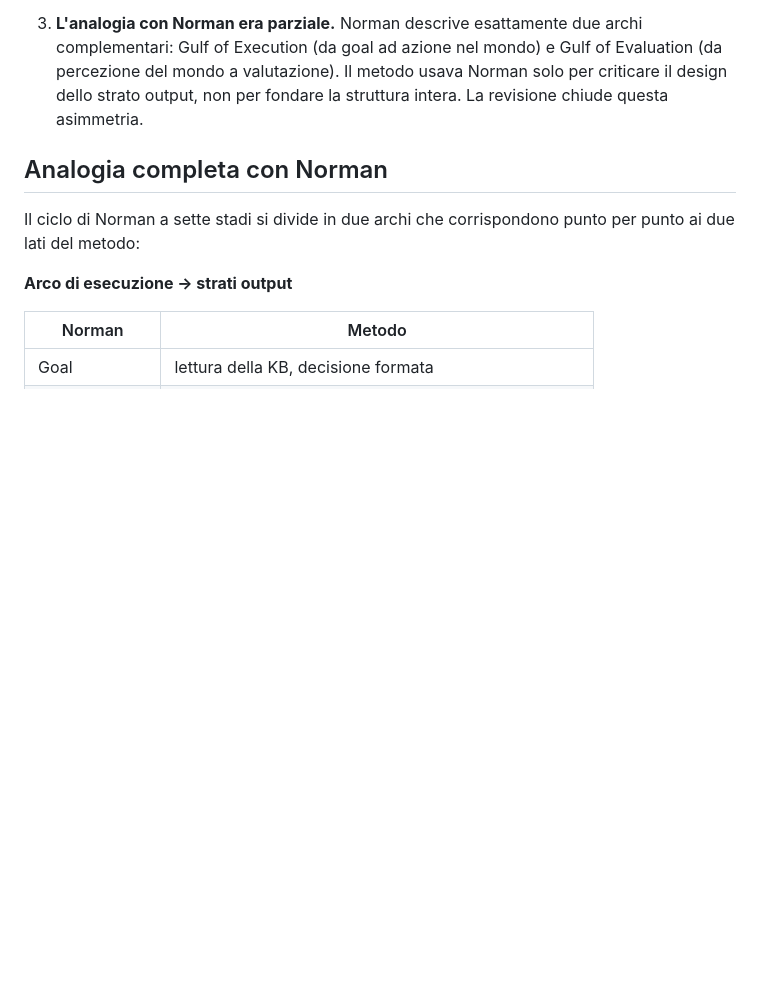
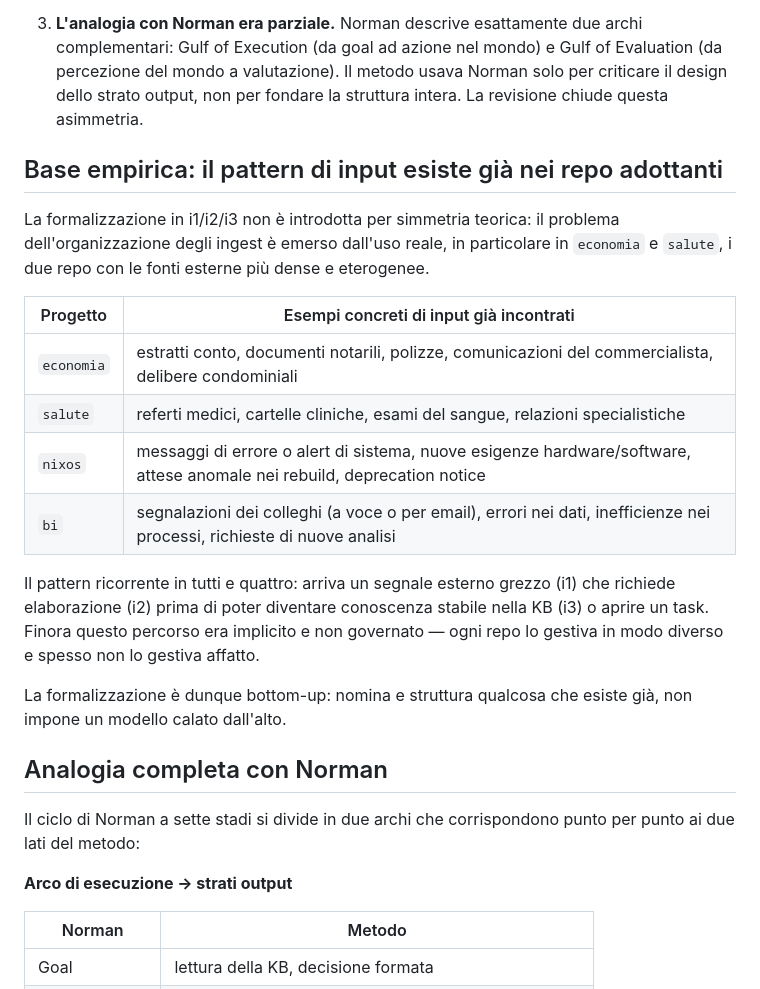
Before and after one commit to steledama/method, a Markdown page: todo/rifondazione-input-output.md, the part around the change. Drawn GitHub-style; blank space fills up the shorter version.

Commit message:
docs(todo): aggiunge base empirica al task rifondazione input/output
Evidenza concreta dai quattro repo adottanti: il pattern di ingest non governato
era già presente nell'uso reale, specialmente in economia e salute. La formalizzazione
i1/i2/i3 è bottom-up, non top-down.

Co-Authored-By: Claude Sonnet 4.6 <noreply@anthropic.com>

```diff
--- a/todo/rifondazione-input-output.md
+++ b/todo/rifondazione-input-output.md
@@ -28,6 +28,27 @@ Tre problemi concreti:
    (da percezione del mondo a valutazione). Il metodo usava Norman solo per criticare
    il design dello strato output, non per fondare la struttura intera. La revisione
    chiude questa asimmetria.
+
+## Base empirica: il pattern di input esiste già nei repo adottanti
+
+La formalizzazione in i1/i2/i3 non è introdotta per simmetria teorica: il problema
+dell'organizzazione degli ingest è emerso dall'uso reale, in particolare in `economia`
+e `salute`, i due repo con le fonti esterne più dense e eterogenee.
+
+| Progetto   | Esempi concreti di input già incontrati                                                                              |
+| ---------- | -------------------------------------------------------------------------------------------------------------------- |
+| `economia` | estratti conto, documenti notarili, polizze, comunicazioni del commercialista, delibere condominiali                 |
+| `salute`   | referti medici, cartelle cliniche, esami del sangue, relazioni specialistiche                                        |
+| `nixos`    | messaggi di errore o alert di sistema, nuove esigenze hardware/software, attese anomale nei rebuild, deprecation notice |
+| `bi`       | segnalazioni dei colleghi (a voce o per email), errori nei dati, inefficienze nei processi, richieste di nuove analisi |
+
+Il pattern ricorrente in tutti e quattro: arriva un segnale esterno grezzo (i1) che
+richiede elaborazione (i2) prima di poter diventare conoscenza stabile nella KB (i3)
+o aprire un task. Finora questo percorso era implicito e non governato — ogni repo
+lo gestiva in modo diverso e spesso non lo gestiva affatto.
+
+La formalizzazione è dunque bottom-up: nomina e struttura qualcosa che esiste già,
+non impone un modello calato dall'alto.
 
 ## Analogia completa con Norman
 
```
